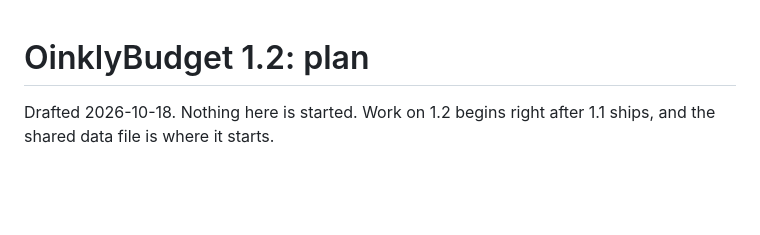
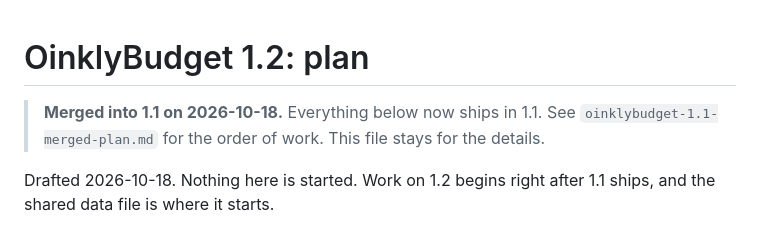
Before and after one commit to vaultstudio-main/Oinkly-Budget, a Markdown page: docs/oinklybudget-1.2-plan.md, the part around the change. Drawn GitHub-style; blank space fills up the shorter version.

Commit message:
Plan: pull the 1.2 items into 1.1, with the database change first
Co-Authored-By: Claude Sonnet 5.5 <noreply@anthropic.com>

```diff
--- a/docs/oinklybudget-1.2-plan.md
+++ b/docs/oinklybudget-1.2-plan.md
@@ -1,4 +1,6 @@
 # OinklyBudget 1.2: plan
+
+> **Merged into 1.1 on 2026-10-18.** Everything below now ships in 1.1. See `oinklybudget-1.1-merged-plan.md` for the order of work. This file stays for the details.
 
 Drafted 2026-10-18. Nothing here is started. Work on 1.2 begins right after 1.1 ships, and the shared data file is where it starts.
 
```
Also changed, not shown: docs/oinklybudget-1.1-merged-plan.md (added, +58 -0 lines).
